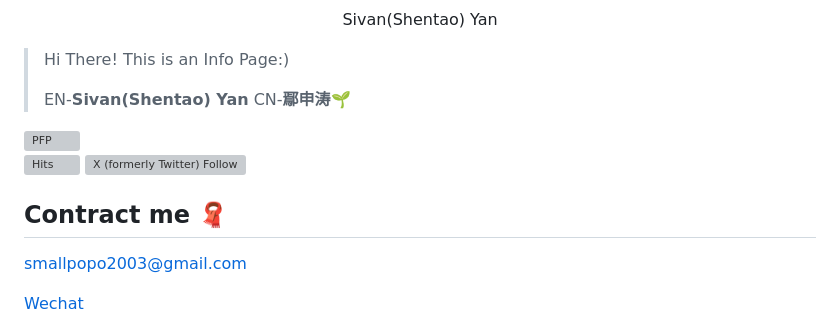
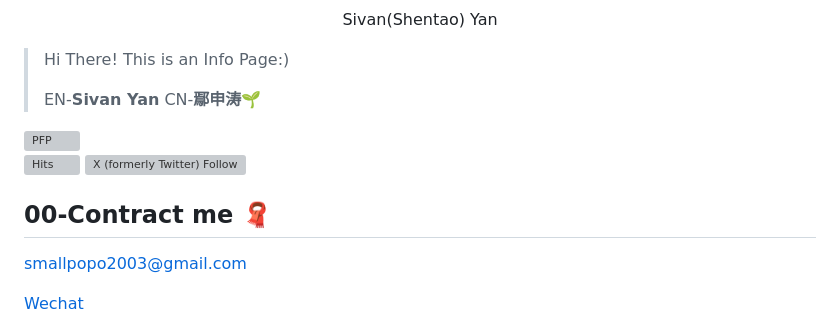
Before and after one commit to Sivanyanst/sivanyanst.github.io, a Markdown page: README.md, the part around the change. GitHub-like rendering; grey boxes are pictures that could not be loaded.

```diff
--- a/README.md
+++ b/README.md
@@ -2,13 +2,13 @@
 
 > Hi There! This is an Info Page:)
 >
-> EN-**Sivan(Shentao) Yan** CN-**鄢申涛**🌱
+> EN-**Sivan Yan** CN-**鄢申涛**🌱
 
 <img src="https://cdn.jsdelivr.net/gh/sivanyanst/picgo@main/img/1pfp.jpg" width = "280" height = "200" alt="PFP" div align=right/>
 
 [![Hits](https://hits.seeyoufarm.com/api/count/incr/badge.svg?url=https%3A%2F%2Fsivanyanst.github.io&count_bg=%23950040&title_bg=%23555555&icon=wechat.svg&icon_color=%23E7E7E7&title=hithere&edge_flat=false)](https://hits.seeyoufarm.com) ![X (formerly Twitter) Follow](https://img.shields.io/twitter/follow/0xJCXsivan200)
 
-## Contract me 🧣
+## 00-Contract me 🧣
 
  <smallpopo2003@gmail.com>
 
```
